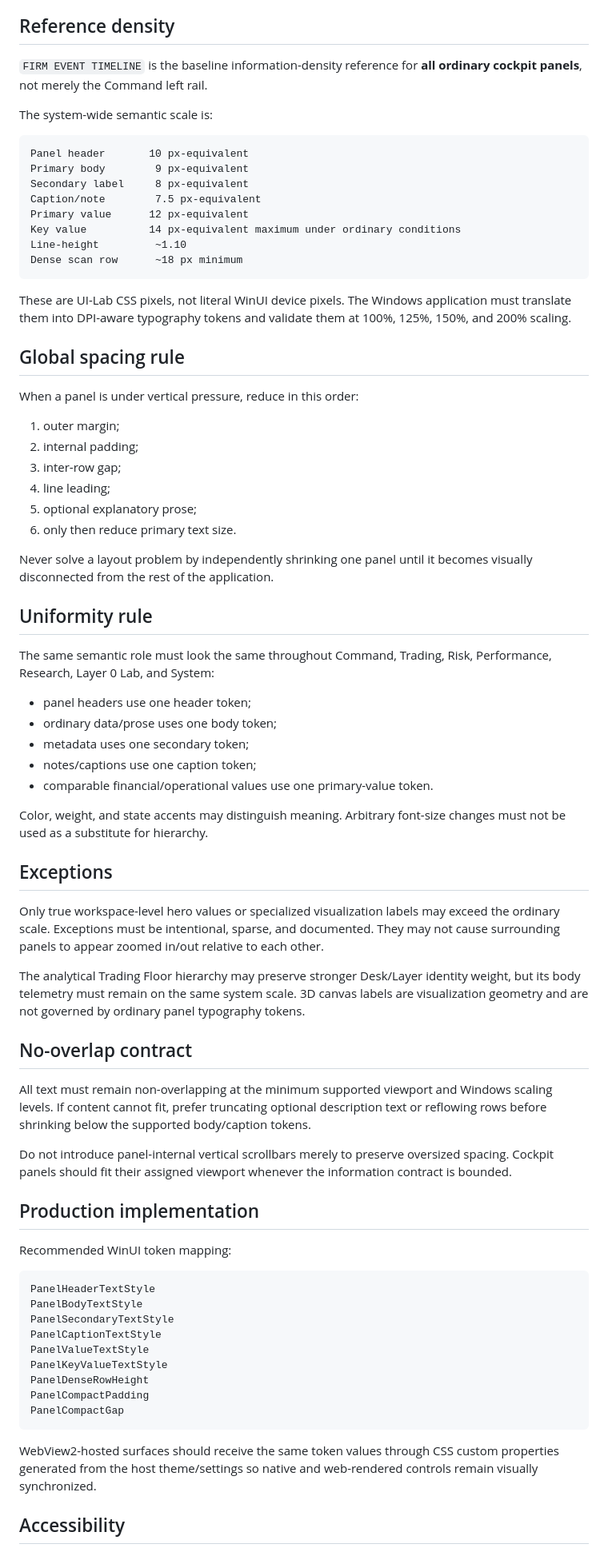
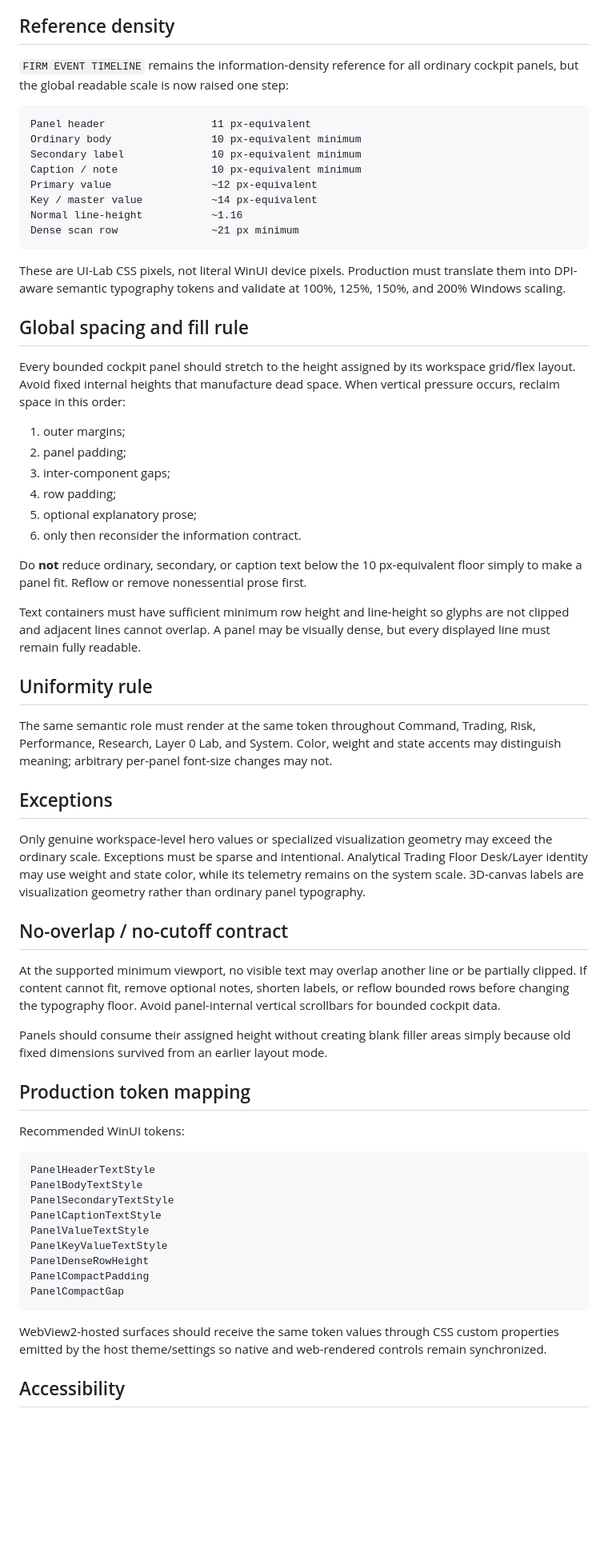
Before and after one commit to AnhTranHarris/MT5_Firm_Dusty_Dragon, a Markdown page: ui_lab/pc_command_center/SYSTEM_PANEL_TYPOGRAPHY_WINDOWS_HANDOFF.md, the part around one of its changes. Shown at 80% size. Rendered like a GitHub page; blank space fills up the shorter version.

Commit message:
docs(ui): raise system-wide typography floor to 10px

````diff
--- a/ui_lab/pc_command_center/SYSTEM_PANEL_TYPOGRAPHY_WINDOWS_HANDOFF.md
+++ b/ui_lab/pc_command_center/SYSTEM_PANEL_TYPOGRAPHY_WINDOWS_HANDOFF.md
@@ -4,63 +4,53 @@ Status: UI-Lab visual contract. This document prevents the eventual WinUI 3/WebV
 
 ## Reference density
 
-`FIRM EVENT TIMELINE` is the baseline information-density reference for **all ordinary cockpit panels**, not merely the Command left rail.
-
-The system-wide semantic scale is:
+`FIRM EVENT TIMELINE` remains the information-density reference for all ordinary cockpit panels, but the global readable scale is now raised one step:
 
 ```text
-Panel header       10 px-equivalent
-Primary body        9 px-equivalent
-Secondary label     8 px-equivalent
-Caption/note        7.5 px-equivalent
-Primary value      12 px-equivalent
-Key value          14 px-equivalent maximum under ordinary conditions
-Line-height         ~1.10
-Dense scan row      ~18 px minimum
+Panel header                 11 px-equivalent
+Ordinary body                10 px-equivalent minimum
+Secondary label              10 px-equivalent minimum
+Caption / note               10 px-equivalent minimum
+Primary value                ~12 px-equivalent
+Key / master value           ~14 px-equivalent
+Normal line-height           ~1.16
+Dense scan row               ~21 px minimum
 ```
 
-These are UI-Lab CSS pixels, not literal WinUI device pixels. The Windows application must translate them into DPI-aware typography tokens and validate them at 100%, 125%, 150%, and 200% scaling.
+These are UI-Lab CSS pixels, not literal WinUI device pixels. Production must translate them into DPI-aware semantic typography tokens and validate at 100%, 125%, 150%, and 200% Windows scaling.
 
-## Global spacing rule
+## Global spacing and fill rule
 
-When a panel is under vertical pressure, reduce in this order:
+Every bounded cockpit panel should stretch to the height assigned by its workspace grid/flex layout. Avoid fixed internal heights that manufacture dead space. When vertical pressure occurs, reclaim space in this order:
 
-1. outer margin;
-2. internal padding;
-3. inter-row gap;
-4. line leading;
+1. outer margins;
+2. panel padding;
+3. inter-component gaps;
+4. row padding;
 5. optional explanatory prose;
-6. only then reduce primary text size.
+6. only then reconsider the information contract.
 
-Never solve a layout problem by independently shrinking one panel until it becomes visually disconnected from the rest of the application.
+Do **not** reduce ordinary, secondary, or caption text below the 10 px-equivalent floor simply to make a panel fit. Reflow or remove nonessential prose first.
+
+Text containers must have sufficient minimum row height and line-height so glyphs are not clipped and adjacent lines cannot overlap. A panel may be visually dense, but every displayed line must remain fully readable.
 
 ## Uniformity rule
 
-The same semantic role must look the same throughout Command, Trading, Risk, Performance, Research, Layer 0 Lab, and System:
-
-- panel headers use one header token;
-- ordinary data/prose uses one body token;
-- metadata uses one secondary token;
-- notes/captions use one caption token;
-- comparable financial/operational values use one primary-value token.
-
-Color, weight, and state accents may distinguish meaning. Arbitrary font-size changes must not be used as a substitute for hierarchy.
+The same semantic role must render at the same token throughout Command, Trading, Risk, Performance, Research, Layer 0 Lab, and System. Color, weight and state accents may distinguish meaning; arbitrary per-panel font-size changes may not.
 
 ## Exceptions
 
-Only true workspace-level hero values or specialized visualization labels may exceed the ordinary scale. Exceptions must be intentional, sparse, and documented. They may not cause surrounding panels to appear zoomed in/out relative to each other.
+Only genuine workspace-level hero values or specialized visualization geometry may exceed the ordinary scale. Exceptions must be sparse and intentional. Analytical Trading Floor Desk/Layer identity may use weight and state color, while its telemetry remains on the system scale. 3D-canvas labels are visualization geometry rather than ordinary panel typography.
 
-The analytical Trading Floor hierarchy may preserve stronger Desk/Layer identity weight, but its body telemetry must remain on the same system scale. 3D canvas labels are visualization geometry and are not governed by ordinary panel typography tokens.
+## No-overlap / no-cutoff contract
 
-## No-overlap contract
+At the supported minimum viewport, no visible text may overlap another line or be partially clipped. If content cannot fit, remove optional notes, shorten labels, or reflow bounded rows before changing the typography floor. Avoid panel-internal vertical scrollbars for bounded cockpit data.
 
-All text must remain non-overlapping at the minimum supported viewport and Windows scaling levels. If content cannot fit, prefer truncating optional description text or reflowing rows before shrinking below the supported body/caption tokens.
+Panels should consume their assigned height without creating blank filler areas simply because old fixed dimensions survived from an earlier layout mode.
 
-Do not introduce panel-internal vertical scrollbars merely to preserve oversized spacing. Cockpit panels should fit their assigned viewport whenever the information contract is bounded.
+## Production token mapping
 
-## Production implementation
-
-Recommended WinUI token mapping:
+Recommended WinUI tokens:
 
 ```text
 PanelHeaderTextStyle
@@ -74,7 +64,7 @@ PanelCompactPadding
 PanelCompactGap
 ```
 
-WebView2-hosted surfaces should receive the same token values through CSS custom properties generated from the host theme/settings so native and web-rendered controls remain visually synchronized.
+WebView2-hosted surfaces should receive the same token values through CSS custom properties emitted by the host theme/settings so native and web-rendered controls remain synchronized.
 
 ## Accessibility
 
````
Also changed, not shown: other parts of ui_lab/pc_command_center/SYSTEM_PANEL_TYPOGRAPHY_WINDOWS_HANDOFF.md (+2 -2 lines).
